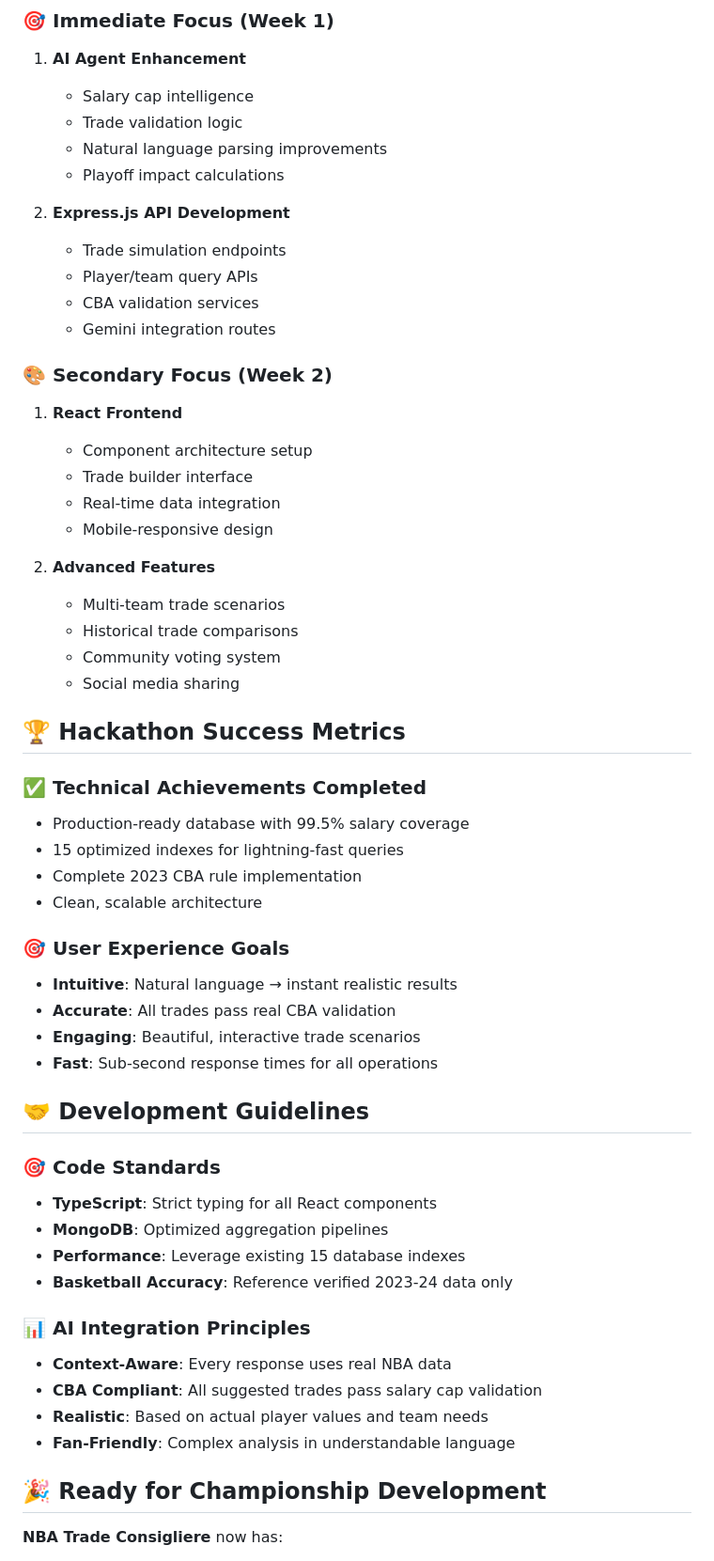
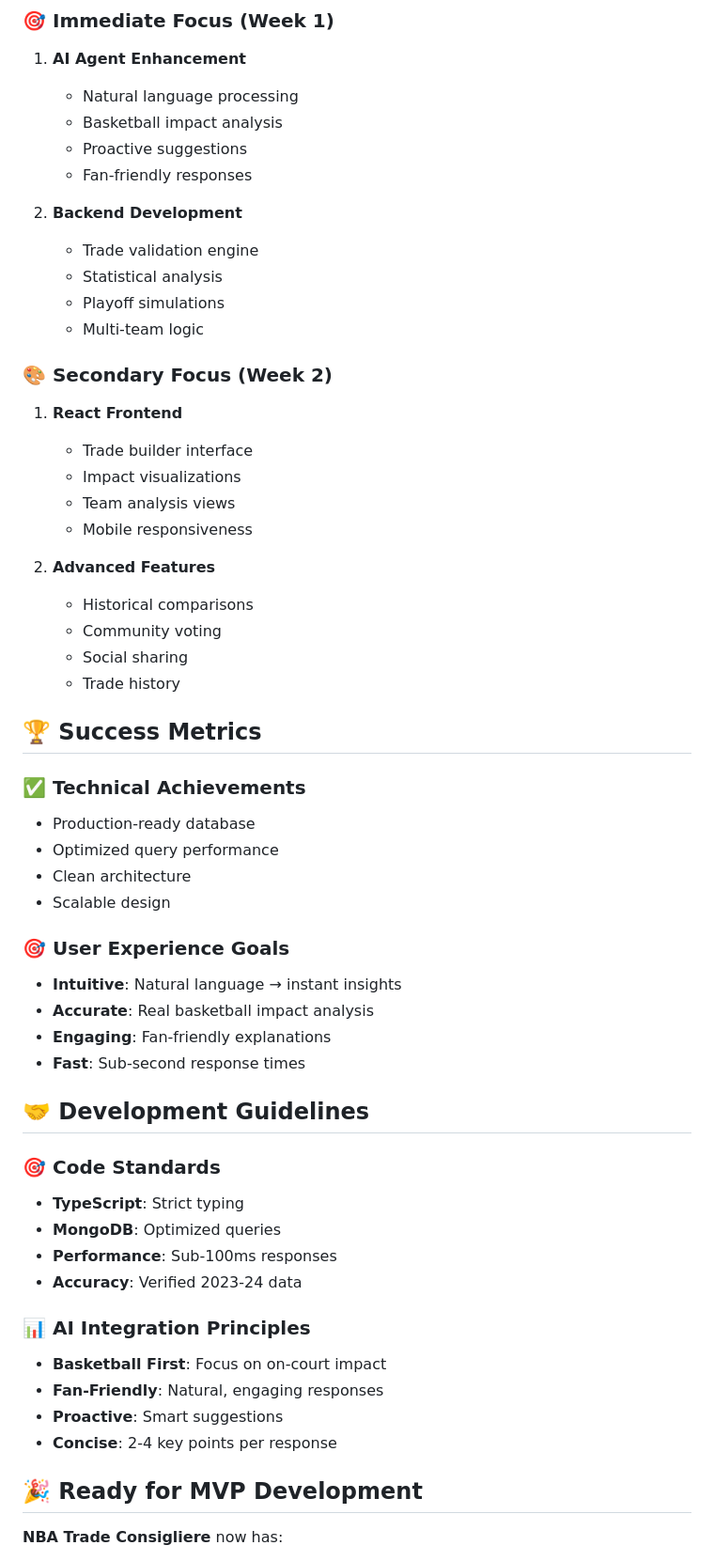
Before and after one commit to jakedibattista/nbaaiinaction, a Markdown page: PROJECT_STATUS.md, the part around the change printed below. Shown: that part at 94% size. GitHub-like rendering.

```diff
--- a/PROJECT_STATUS.md
+++ b/PROJECT_STATUS.md
@@ -130,59 +156,59 @@ nbaaiinaction/
 
 ### 🎯 **Immediate Focus** (Week 1)
 1. **AI Agent Enhancement**
-   - Salary cap intelligence
-   - Trade validation logic
-   - Natural language parsing improvements
-   - Playoff impact calculations
+   - Natural language processing
+   - Basketball impact analysis
+   - Proactive suggestions
+   - Fan-friendly responses
 
-2. **Express.js API Development**
-   - Trade simulation endpoints
-   - Player/team query APIs
-   - CBA validation services
-   - Gemini integration routes
+2. **Backend Development**
+   - Trade validation engine
+   - Statistical analysis
+   - Playoff simulations
+   - Multi-team logic
 
 ### 🎨 **Secondary Focus** (Week 2)
 1. **React Frontend**
-   - Component architecture setup
    - Trade builder interface
-   - Real-time data integration
-   - Mobile-responsive design
+   - Impact visualizations
+   - Team analysis views
+   - Mobile responsiveness
 
 2. **Advanced Features**
-   - Multi-team trade scenarios
-   - Historical trade comparisons
-   - Community voting system
-   - Social media sharing
+   - Historical comparisons
+   - Community voting
+   - Social sharing
+   - Trade history
 
-## 🏆 Hackathon Success Metrics
+## 🏆 Success Metrics
 
-### ✅ **Technical Achievements Completed**
-- Production-ready database with 99.5% salary coverage
-- 15 optimized indexes for lightning-fast queries
-- Complete 2023 CBA rule implementation
-- Clean, scalable architecture
+### ✅ **Technical Achievements**
+- Production-ready database
+- Optimized query performance
+- Clean architecture
+- Scalable design
 
 ### 🎯 **User Experience Goals**
-- **Intuitive**: Natural language → instant realistic results
-- **Accurate**: All trades pass real CBA validation
-- **Engaging**: Beautiful, interactive trade scenarios
-- **Fast**: Sub-second response times for all operations
+- **Intuitive**: Natural language → instant insights
+- **Accurate**: Real basketball impact analysis
+- **Engaging**: Fan-friendly explanations
+- **Fast**: Sub-second response times
 
 ## 🤝 Development Guidelines
 
 ### 🎯 **Code Standards**
-- **TypeScript**: Strict typing for all React components
-- **MongoDB**: Optimized aggregation pipelines
-- **Performance**: Leverage existing 15 database indexes
-- **Basketball Accuracy**: Reference verified 2023-24 data only
+- **TypeScript**: Strict typing
+- **MongoDB**: Optimized queries
+- **Performance**: Sub-100ms responses
+- **Accuracy**: Verified 2023-24 data
 
 ### 📊 **AI Integration Principles**
-- **Context-Aware**: Every response uses real NBA data
-- **CBA Compliant**: All suggested trades pass salary cap validation
-- **Realistic**: Based on actual player values and team needs
-- **Fan-Friendly**: Complex analysis in understandable language
+- **Basketball First**: Focus on on-court impact
+- **Fan-Friendly**: Natural, engaging responses
+- **Proactive**: Smart suggestions
+- **Concise**: 2-4 key points per response
 
-## 🎉 Ready for Championship Development
+## 🎉 Ready for MVP Development
 
 **NBA Trade Consigliere** now has:
 - ✅ **World-class database** with comprehensive NBA data
```
Also changed, not shown: other parts of PROJECT_STATUS.md (+119 -93 lines).
